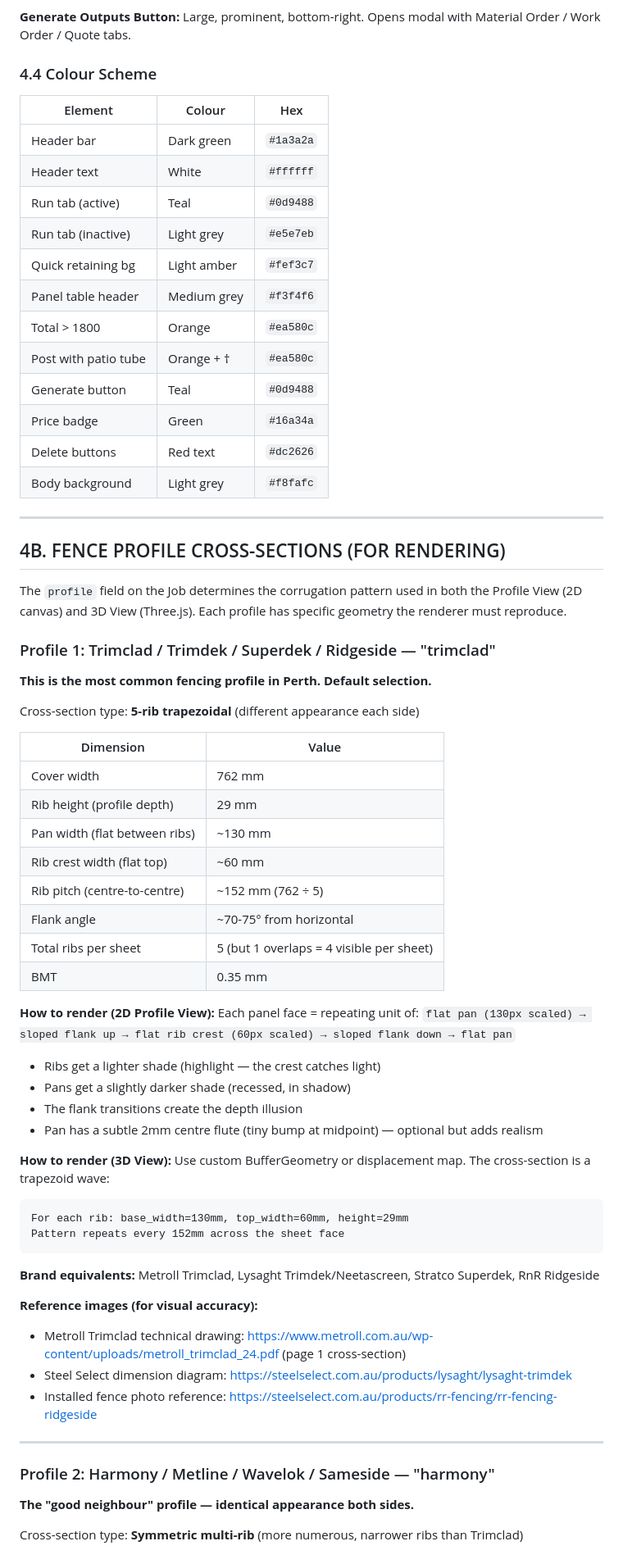
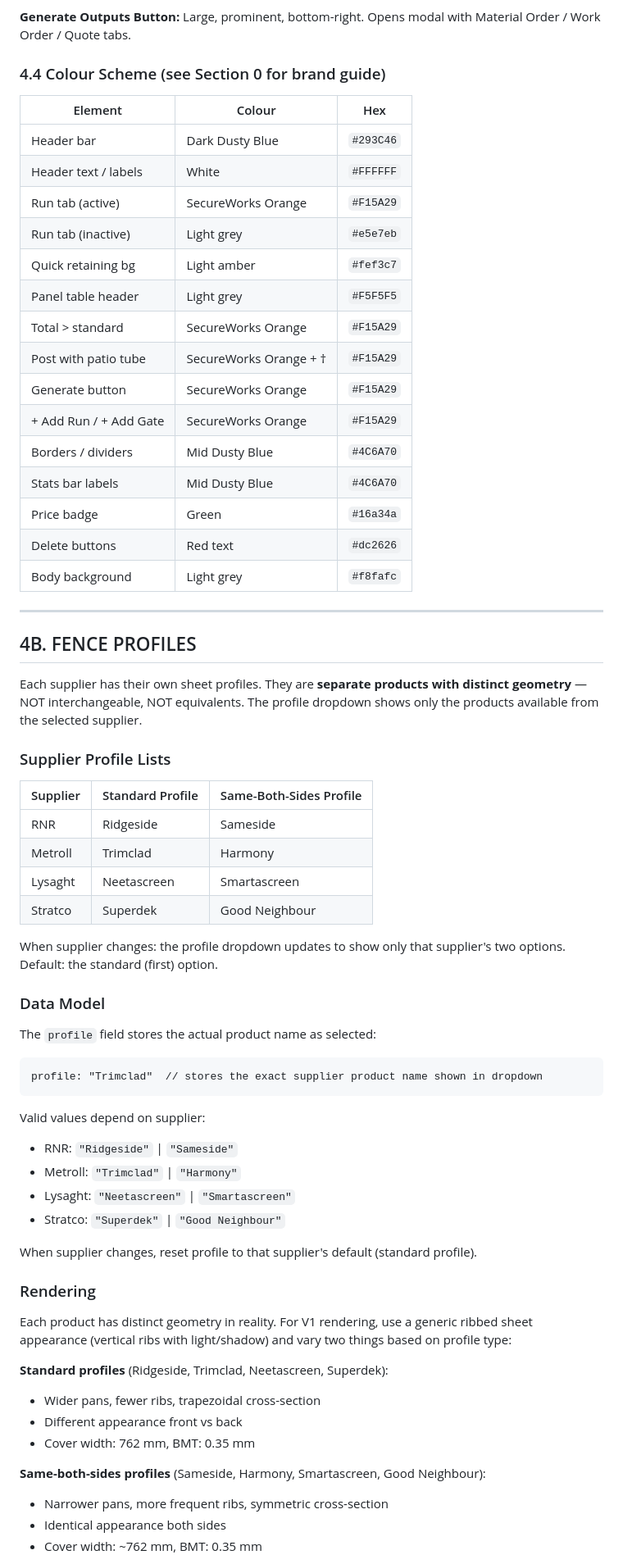
Before and after one commit to marninms98-dotcom/fence-designer, a Markdown page: SPEC.md, the part around one of its changes. Shown at 82% size. Drawn GitHub-style.

Commit message:
Revise branding and supplier profile specifications
Updated branding guidelines, including color scheme and typography. Revised supplier profile details and rendering specifications.

````diff
--- a/SPEC.md
+++ b/SPEC.md
@@ -218,72 +250,70 @@ The left panel is the **workspace**. This is where all input happens.
 
 **Generate Outputs Button:** Large, prominent, bottom-right. Opens modal with Material Order / Work Order / Quote tabs.
 
-### 4.4 Colour Scheme
+### 4.4 Colour Scheme (see Section 0 for brand guide)
 
 | Element | Colour | Hex |
 |---|---|---|
-| Header bar | Dark green | `#1a3a2a` |
-| Header text | White | `#ffffff` |
-| Run tab (active) | Teal | `#0d9488` |
+| Header bar | Dark Dusty Blue | `#293C46` |
+| Header text / labels | White | `#FFFFFF` |
+| Run tab (active) | SecureWorks Orange | `#F15A29` |
 | Run tab (inactive) | Light grey | `#e5e7eb` |
 | Quick retaining bg | Light amber | `#fef3c7` |
-| Panel table header | Medium grey | `#f3f4f6` |
-| Total > 1800 | Orange | `#ea580c` |
-| Post with patio tube | Orange + † | `#ea580c` |
-| Generate button | Teal | `#0d9488` |
+| Panel table header | Light grey | `#F5F5F5` |
+| Total > standard | SecureWorks Orange | `#F15A29` |
+| Post with patio tube | SecureWorks Orange + † | `#F15A29` |
+| Generate button | SecureWorks Orange | `#F15A29` |
+| + Add Run / + Add Gate | SecureWorks Orange | `#F15A29` |
+| Borders / dividers | Mid Dusty Blue | `#4C6A70` |
+| Stats bar labels | Mid Dusty Blue | `#4C6A70` |
 | Price badge | Green | `#16a34a` |
 | Delete buttons | Red text | `#dc2626` |
 | Body background | Light grey | `#f8fafc` |
 
 ---
 
-## 4B. FENCE PROFILE CROSS-SECTIONS (FOR RENDERING)
+## 4B. FENCE PROFILES
 
-The `profile` field on the Job determines the corrugation pattern used in both the Profile View (2D canvas) and 3D View (Three.js). Each profile has specific geometry the renderer must reproduce.
+Each supplier has their own sheet profiles. They are **separate products with distinct geometry** — NOT interchangeable, NOT equivalents. The profile dropdown shows only the products available from the selected supplier.
 
-### Profile 1: Trimclad / Trimdek / Superdek / Ridgeside — "trimclad"
+### Supplier Profile Lists
 
-**This is the most common fencing profile in Perth. Default selection.**
+| Supplier | Standard Profile | Same-Both-Sides Profile |
+|---|---|---|
+| RNR | Ridgeside | Sameside |
+| Metroll | Trimclad | Harmony |
+| Lysaght | Neetascreen | Smartascreen |
+| Stratco | Superdek | Good Neighbour |
 
-Cross-section type: **5-rib trapezoidal** (different appearance each side)
+When supplier changes: the profile dropdown updates to show only that supplier's two options. Default: the standard (first) option.
 
-| Dimension | Value |
-|---|---|
-| Cover width | 762 mm |
-| Rib height (profile depth) | 29 mm |
-| Pan width (flat between ribs) | ~130 mm |
-| Rib crest width (flat top) | ~60 mm |
-| Rib pitch (centre-to-centre) | ~152 mm (762 ÷ 5) |
-| Flank angle | ~70-75° from horizontal |
-| Total ribs per sheet | 5 (but 1 overlaps = 4 visible per sheet) |
-| BMT | 0.35 mm |
+### Data Model
 
-**How to render (2D Profile View):**
-Each panel face = repeating unit of: `flat pan (130px scaled) → sloped flank up → flat rib crest (60px scaled) → sloped flank down → flat pan`
-- Ribs get a lighter shade (highlight — the crest catches light)
-- Pans get a slightly darker shade (recessed, in shadow)
-- The flank transitions create the depth illusion
-- Pan has a subtle 2mm centre flute (tiny bump at midpoint) — optional but adds realism
+The `profile` field stores the actual product name as selected:
 
-**How to render (3D View):**
-Use custom BufferGeometry or displacement map. The cross-section is a trapezoid wave:
 ```
-For each rib: base_width=130mm, top_width=60mm, height=29mm
-Pattern repeats every 152mm across the sheet face
+profile: "Trimclad"  // stores the exact supplier product name shown in dropdown
 ```
 
-**Brand equivalents:** Metroll Trimclad, Lysaght Trimdek/Neetascreen, Stratco Superdek, RnR Ridgeside
+Valid values depend on supplier:
+- RNR: `"Ridgeside"` | `"Sameside"`
+- Metroll: `"Trimclad"` | `"Harmony"`
+- Lysaght: `"Neetascreen"` | `"Smartascreen"`
+- Stratco: `"Superdek"` | `"Good Neighbour"`
 
-**Reference images (for visual accuracy):**
-- Metroll Trimclad technical drawing: https://www.metroll.com.au/wp-content/uploads/metroll_trimclad_24.pdf (page 1 cross-section)
-- Steel Select dimension diagram: https://steelselect.com.au/products/lysaght/lysaght-trimdek
-- Installed fence photo reference: https://steelselect.com.au/products/rr-fencing/rr-fencing-ridgeside
+When supplier changes, reset profile to that supplier's default (standard profile).
 
----
+### Rendering
 
-### Profile 2: Harmony / Metline / Wavelok / Sameside — "harmony"
+Each product has distinct geometry in reality. For V1 rendering, use a generic ribbed sheet appearance (vertical ribs with light/shadow) and vary two things based on profile type:
 
-**The "good neighbour" profile — identical appearance both sides.**
+**Standard profiles** (Ridgeside, Trimclad, Neetascreen, Superdek):
+- Wider pans, fewer ribs, trapezoidal cross-section
+- Different appearance front vs back
+- Cover width: 762 mm, BMT: 0.35 mm
 
-Cross-section type: **Symmetric multi-rib** (more numerous, narrower ribs than Trimclad)
+**Same-both-sides profiles** (Sameside, Harmony, Smartascreen, Good Neighbour):
+- Narrower pans, more frequent ribs, symmetric cross-section
+- Identical appearance both sides
+- Cover width: ~762 mm, BMT: 0.35 mm
 
````
Also changed, not shown: other parts of SPEC.md (+45 -75 lines).
